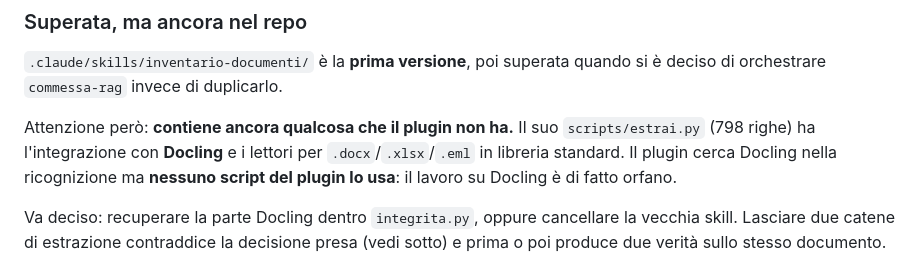
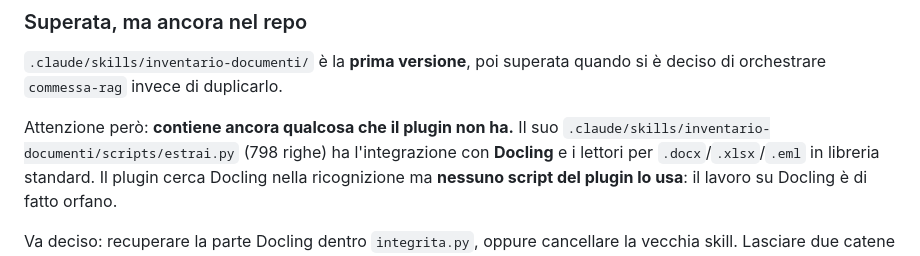
Before and after one commit to demichelisgiampiero-lgtm/giampi, a Markdown page: HANDOFF.md, the part around the change. Drawn GitHub-style.

Commit message:
Rende esplicito il percorso di estrai.py nell'handoff
Una sessione che non conosce il progetto leggerebbe 'scripts/estrai.py' alla
lettera e non lo troverebbe: il file sta sotto la skill superata.

Co-Authored-By: Claude Opus 5 <noreply@anthropic.com>
Claude-Session: https://claude.ai/code/session_012GiTXCLethNxojNUcxGaBw

```diff
--- a/HANDOFF.md
+++ b/HANDOFF.md
@@ -67,7 +67,8 @@ Per continuare lo sviluppo: leggi prima questo file, poi `WORKFLOW.md`.
 quando si è deciso di orchestrare `commessa-rag` invece di duplicarlo.
 
 Attenzione però: **contiene ancora qualcosa che il plugin non ha.** Il suo
-`scripts/estrai.py` (798 righe) ha l'integrazione con **Docling** e i lettori
+`.claude/skills/inventario-documenti/scripts/estrai.py` (798 righe) ha
+l'integrazione con **Docling** e i lettori
 per `.docx`/`.xlsx`/`.eml` in libreria standard. Il plugin cerca Docling nella
 ricognizione ma **nessuno script del plugin lo usa**: il lavoro su Docling è di
 fatto orfano.
```
